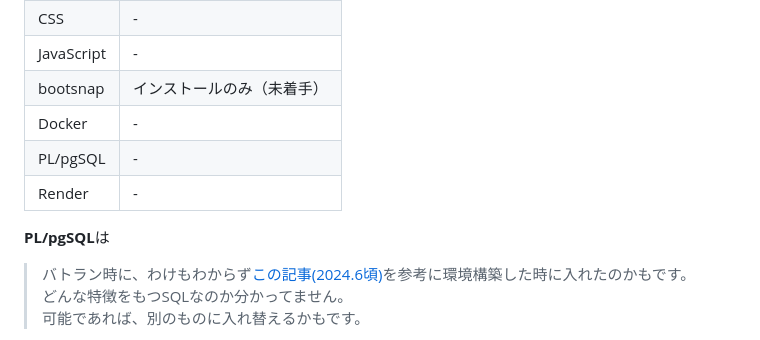
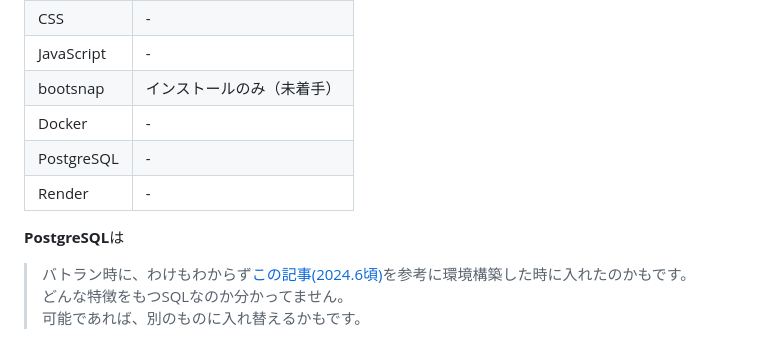
Before and after one commit to pakira-56A/aruaru-game, a Markdown page: README.md, the part around one of its changes. Rendered like a GitHub page.

```diff
--- a/README.md
+++ b/README.md
@@ -149,11 +149,11 @@ ____
 | JavaScript   | -             |
 | bootsnap   | インストールのみ（未着手）             |
 | Docker   | -             |
-| PL/pgSQL   | -             |
+| PostgreSQL   | -             |
 | Render   | -             |
 
 
-**PL/pgSQL**は
+**PostgreSQL**は
 > バトラン時に、わけもわからず[この記事(2024.6頃)](https://hackmd.io/@SKjw2RY-RNCUNSdJfEWPig/HJE0GUClC)を参考に環境構築した時に入れたのかもです。
 > どんな特徴をもつSQLなのか分かってません。
 > 可能であれば、別のものに入れ替えるかもです。
```
Also changed, not shown: other parts of README.md (+1 -1 lines).
